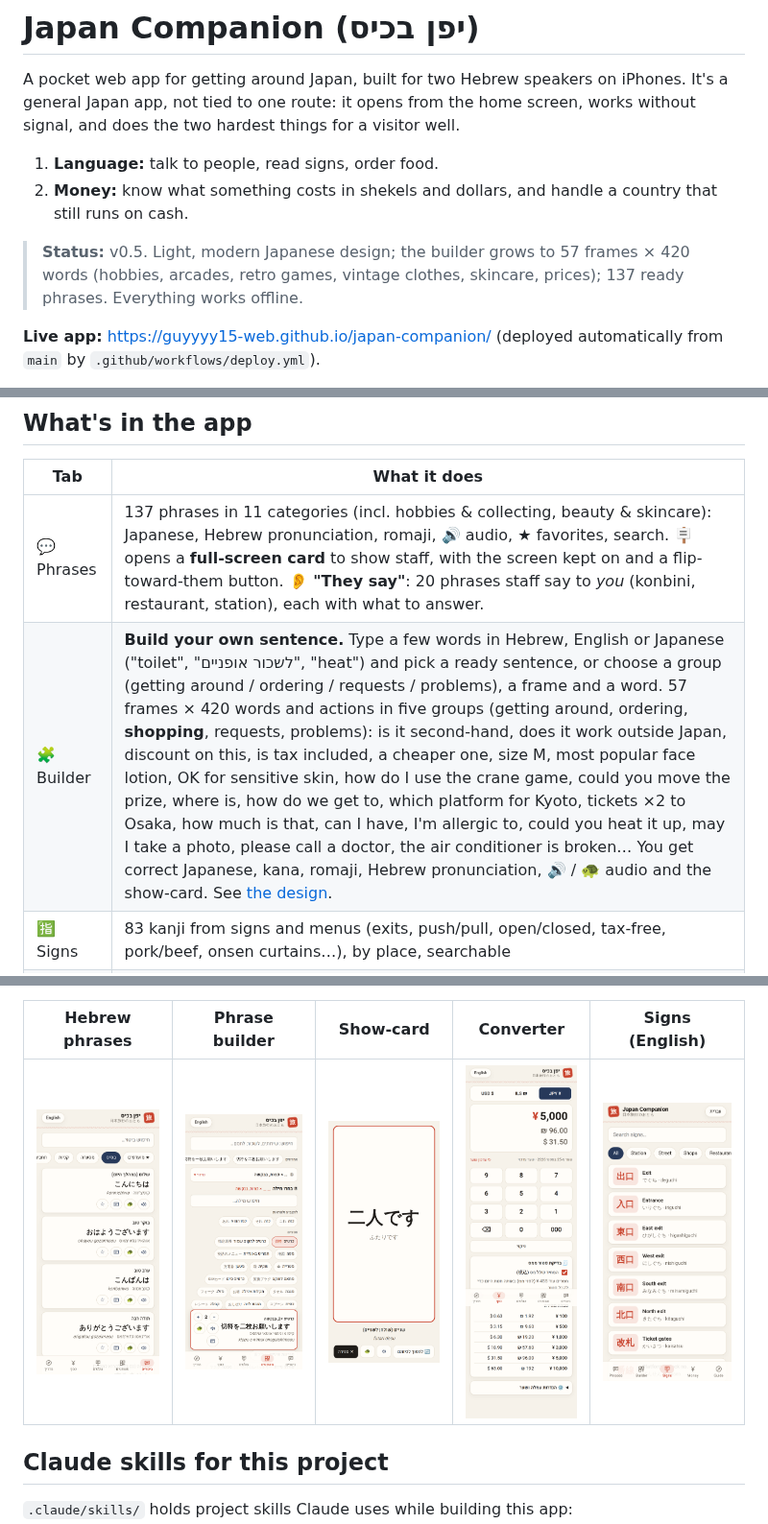
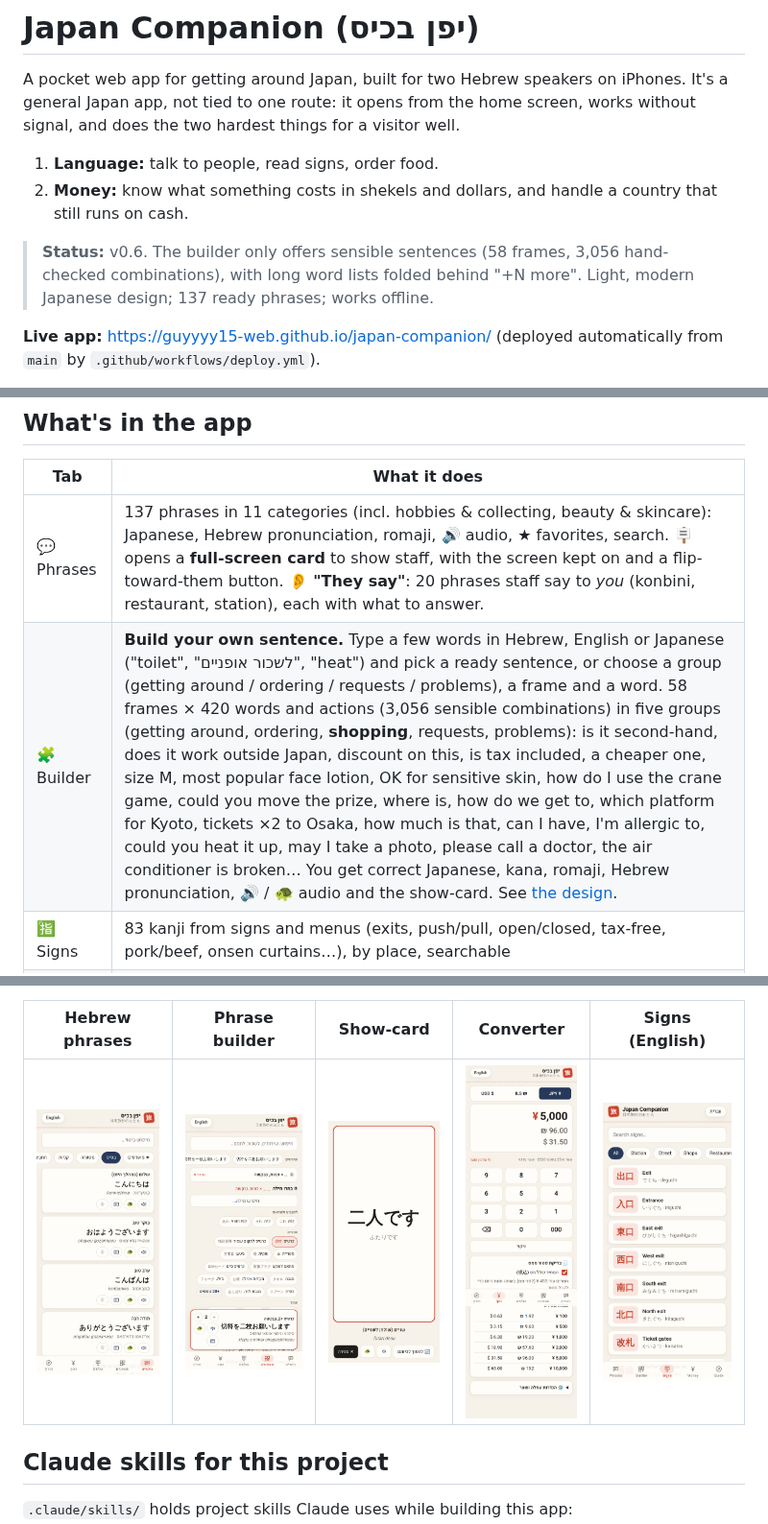
Before and after one commit to guyyyy15-web/japan-companion, a Markdown page: README.md, 3 parts joined by grey strips. Shown at 96% size. Drawn GitHub-style; pictures changed too: screenshots/he-builder-count.png, screenshots/he-money-5000.png.

```diff
--- a/README.md
+++ b/README.md
@@ -9,8 +9,8 @@ visitor well.
 2. **Money:** know what something costs in shekels and dollars, and handle a
    country that still runs on cash.
 
-> **Status:** v0.5. Light, modern Japanese design; the builder grows to 57 frames × 420 words (hobbies,
-> arcades, retro games, vintage clothes, skincare, prices); 137 ready phrases. Everything works offline.
+> **Status:** v0.6. The builder only offers sensible sentences (58 frames, 3,056 hand-checked
+> combinations), with long word lists folded behind "+N more". Light, modern Japanese design; 137 ready phrases; works offline.
 
 **Live app:** https://guyyyy15-web.github.io/japan-companion/ (deployed automatically
 from `main` by `.github/workflows/deploy.yml`).
@@ -36,7 +36,7 @@ npm run preview &  # then: npm run smoke  (iPhone-viewport browser test, writes
 | Tab | What it does |
 |-----|--------------|
 | 💬 Phrases | 137 phrases in 11 categories (incl. hobbies & collecting, beauty & skincare): Japanese, Hebrew pronunciation, romaji, 🔊 audio, ★ favorites, search. 🪧 opens a **full-screen card** to show staff, with the screen kept on and a flip-toward-them button. **👂 "They say"**: 20 phrases staff say to *you* (konbini, restaurant, station), each with what to answer. |
-| 🧩 Builder | **Build your own sentence.** Type a few words in Hebrew, English or Japanese ("toilet", "לשכור אופניים", "heat") and pick a ready sentence, or choose a group (getting around / ordering / requests / problems), a frame and a word. 57 frames × 420 words and actions in five groups (getting around, ordering, **shopping**, requests, problems): is it second-hand, does it work outside Japan, discount on this, is tax included, a cheaper one, size M, most popular face lotion, OK for sensitive skin, how do I use the crane game, could you move the prize, where is, how do we get to, which platform for Kyoto, tickets ×2 to Osaka, how much is that, can I have, I'm allergic to, could you heat it up, may I take a photo, please call a doctor, the air conditioner is broken… You get correct Japanese, kana, romaji, Hebrew pronunciation, 🔊 / 🐢 audio and the show-card. See [the design](docs/05-phrase-builder.md). |
+| 🧩 Builder | **Build your own sentence.** Type a few words in Hebrew, English or Japanese ("toilet", "לשכור אופניים", "heat") and pick a ready sentence, or choose a group (getting around / ordering / requests / problems), a frame and a word. 58 frames × 420 words and actions (3,056 sensible combinations) in five groups (getting around, ordering, **shopping**, requests, problems): is it second-hand, does it work outside Japan, discount on this, is tax included, a cheaper one, size M, most popular face lotion, OK for sensitive skin, how do I use the crane game, could you move the prize, where is, how do we get to, which platform for Kyoto, tickets ×2 to Osaka, how much is that, can I have, I'm allergic to, could you heat it up, may I take a photo, please call a doctor, the air conditioner is broken… You get correct Japanese, kana, romaji, Hebrew pronunciation, 🔊 / 🐢 audio and the show-card. See [the design](docs/05-phrase-builder.md). |
 | 🈯 Signs | 83 kanji from signs and menus (exits, push/pull, open/closed, tax-free, pork/beef, onsen curtains…), by place, searchable |
 | 💴 Money | ¥ ↔ ₪ ↔ $ keypad converter, live rate cached for offline, optional card-fee % and a manual rate, a quick-reference table, and a tax-free check (≥ ¥5,000 before tax) |
 | 🧭 Guide | Japanese voice settings (choose the best voice, speed, test), tap-to-call emergency numbers and the Israeli embassy, a pre-flight checklist, cash & ATMs, tax-free rules, trains & Suica, etiquette, earthquakes |
```
Also changed, not shown: docs/05-phrase-builder.md (+24 -0 lines), screenshots/en-builder.png, screenshots/he-builder-request.png, screenshots/he-builder.png, screenshots/se-builder-result.png, 10 other files.
